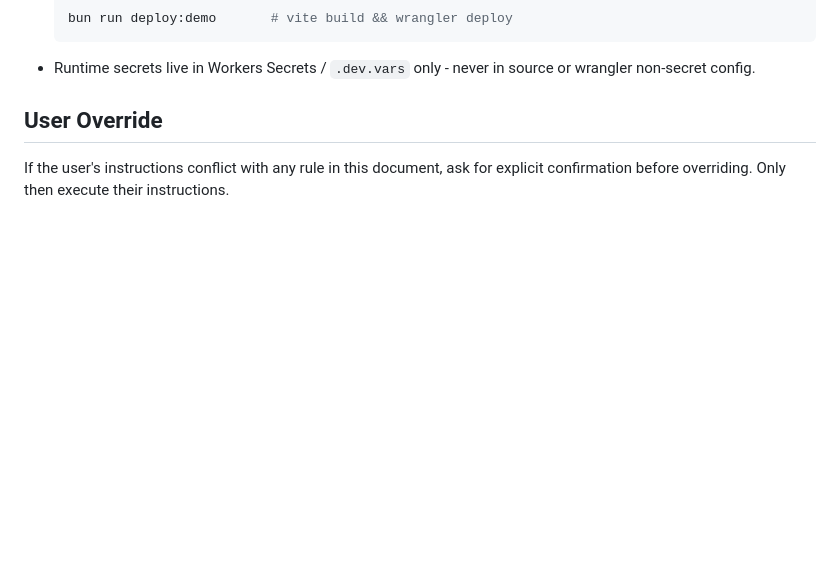
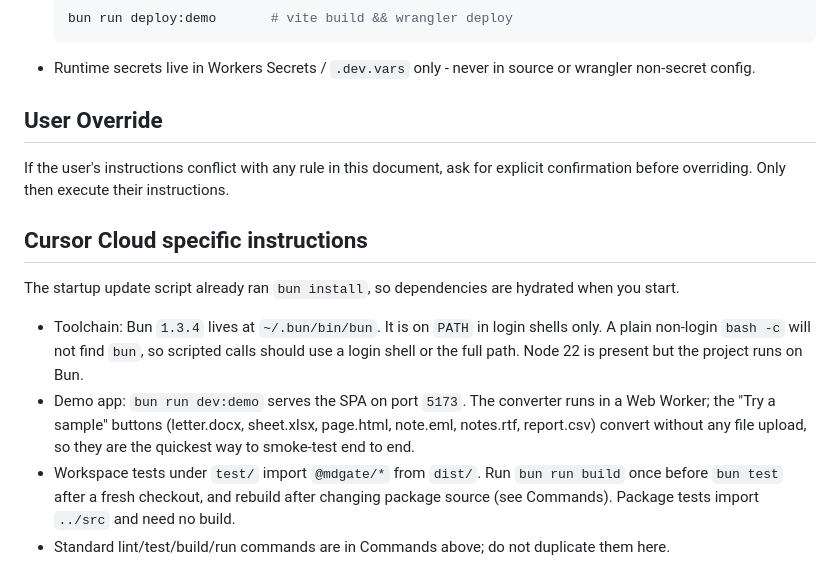
Before and after one commit to mdgate/converters, a Markdown page: AGENTS.md, the part around the change. Rendered like a GitHub page; blank space fills up the shorter version.

Commit message:
docs: add Cursor Cloud setup notes to AGENTS.md (#16)
Co-authored-by: Cursor Agent <cursoragent@cursor.com>

```diff
--- a/AGENTS.md
+++ b/AGENTS.md
@@ -235,3 +235,12 @@ When closing issues via commit:
 ## User Override
 
 If the user's instructions conflict with any rule in this document, ask for explicit confirmation before overriding. Only then execute their instructions.
+
+## Cursor Cloud specific instructions
+
+The startup update script already ran `bun install`, so dependencies are hydrated when you start.
+
+- Toolchain: Bun `1.3.4` lives at `~/.bun/bin/bun`. It is on `PATH` in login shells only. A plain non-login `bash -c` will not find `bun`, so scripted calls should use a login shell or the full path. Node 22 is present but the project runs on Bun.
+- Demo app: `bun run dev:demo` serves the SPA on port `5173`. The converter runs in a Web Worker; the "Try a sample" buttons (letter.docx, sheet.xlsx, page.html, note.eml, notes.rtf, report.csv) convert without any file upload, so they are the quickest way to smoke-test end to end.
+- Workspace tests under `test/` import `@mdgate/*` from `dist/`. Run `bun run build` once before `bun test` after a fresh checkout, and rebuild after changing package source (see Commands). Package tests import `../src` and need no build.
+- Standard lint/test/build/run commands are in Commands above; do not duplicate them here.
```
